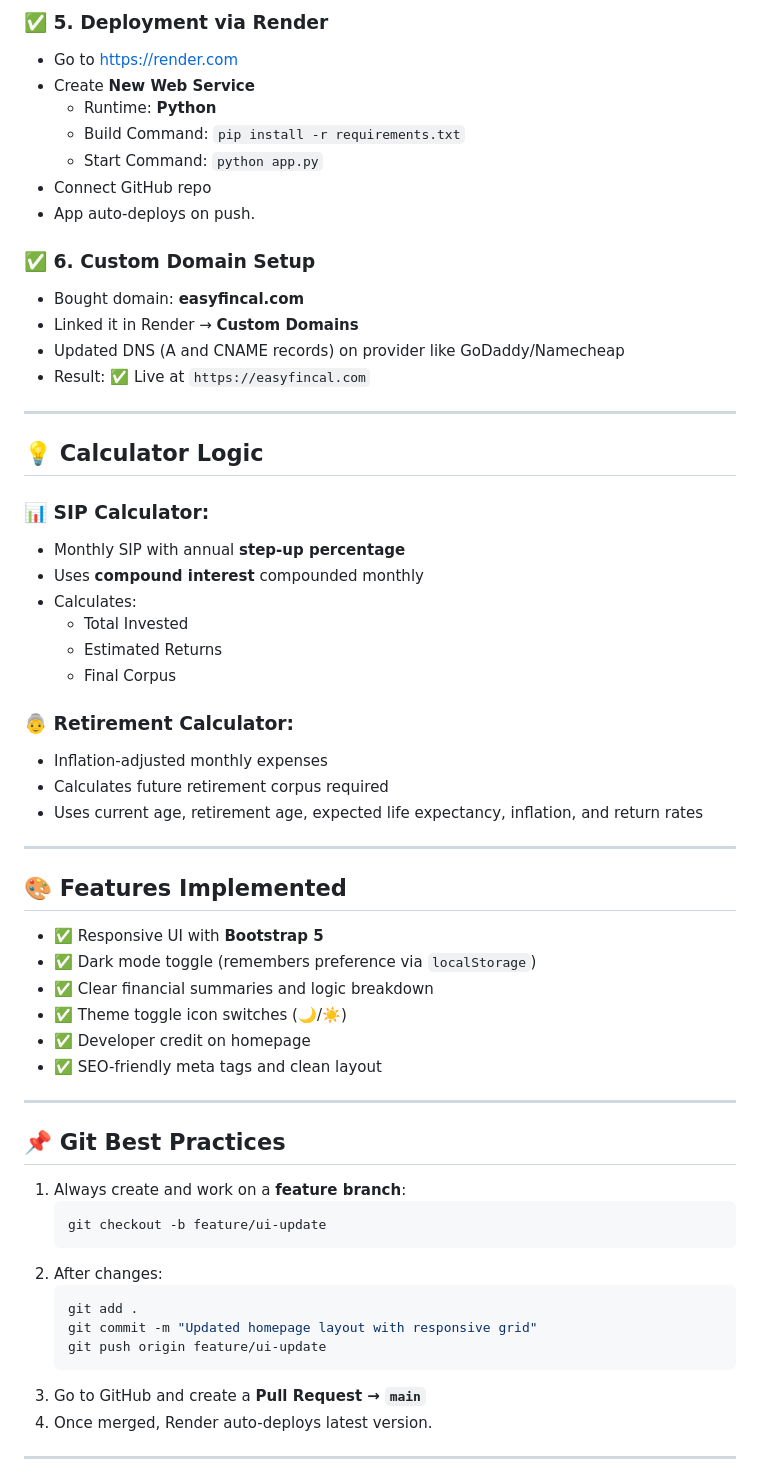
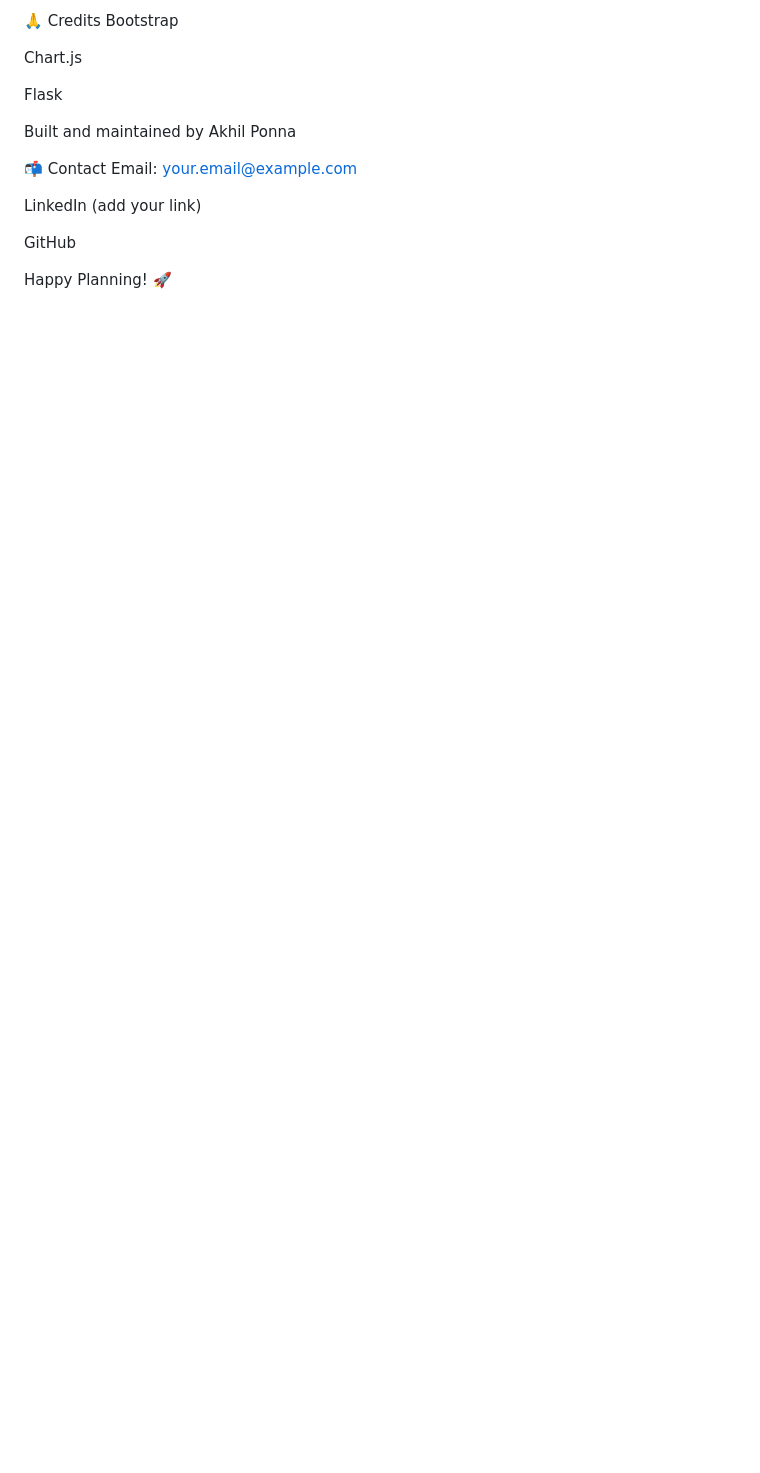
Before and after one commit to akhilponna98/easyfincal, a Markdown page: README.md, the part around one of its changes. Drawn GitHub-style; blank space fills up the shorter version.

````diff
--- a/README.md
+++ b/README.md
@@ -82,65 +101,19 @@ git push -u origin dev
 
-### ✅ 5. Deployment via Render
+🙏 Credits
+Bootstrap
 
-- Go to [https://render.com](https://render.com)
-- Create **New Web Service**
-  - Runtime: **Python**
-  - Build Command: `pip install -r requirements.txt`
-  - Start Command: `python app.py`
-- Connect GitHub repo
-- App auto-deploys on push.
+Chart.js
 
-### ✅ 6. Custom Domain Setup
+Flask
 
-- Bought domain: **easyfincal.com**
-- Linked it in Render → **Custom Domains**
-- Updated DNS (A and CNAME records) on provider like GoDaddy/Namecheap
-- Result: ✅ Live at `https://easyfincal.com`
+Built and maintained by Akhil Ponna
 
----
+📬 Contact
+Email: your.email@example.com
 
-## 💡 Calculator Logic
+LinkedIn (add your link)
 
-### 📊 SIP Calculator:
-- Monthly SIP with annual **step-up percentage**
-- Uses **compound interest** compounded monthly
-- Calculates:
-  - Total Invested
-  - Estimated Returns
-  - Final Corpus
+GitHub
 
-### 👵 Retirement Calculator:
-- Inflation-adjusted monthly expenses
-- Calculates future retirement corpus required
-- Uses current age, retirement age, expected life expectancy, inflation, and return rates
+Happy Planning! 🚀
 
----
-
-## 🎨 Features Implemented
-
-- ✅ Responsive UI with **Bootstrap 5**
-- ✅ Dark mode toggle (remembers preference via `localStorage`)
-- ✅ Clear financial summaries and logic breakdown
-- ✅ Theme toggle icon switches (🌙/☀️)
-- ✅ Developer credit on homepage
-- ✅ SEO-friendly meta tags and clean layout
-
----
-
-## 📌 Git Best Practices
-
-1. Always create and work on a **feature branch**:
-   ```bash
-   git checkout -b feature/ui-update
-   ```
-2. After changes:
-   ```bash
-   git add .
-   git commit -m "Updated homepage layout with responsive grid"
-   git push origin feature/ui-update
-   ```
-3. Go to GitHub and create a **Pull Request → `main`**
-4. Once merged, Render auto-deploys latest version.
-
----
-
````
Also changed, not shown: other parts of README.md (+82 -94 lines).
